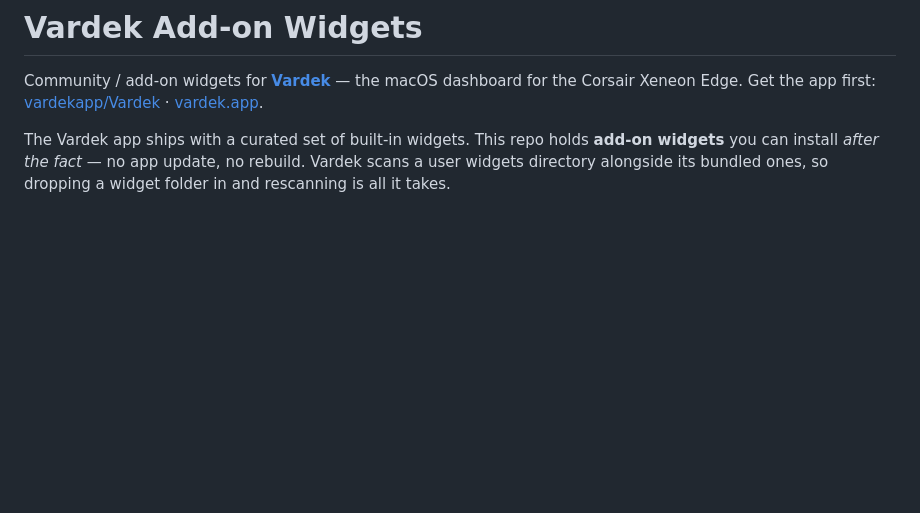
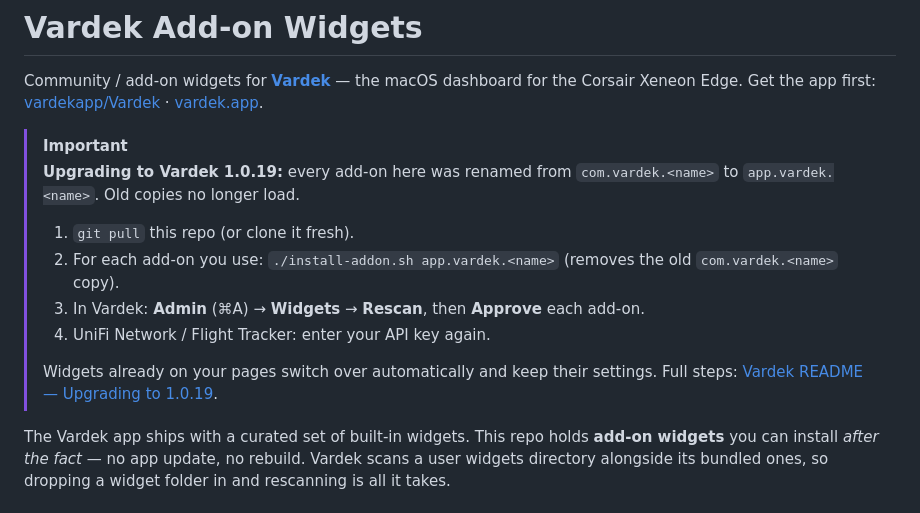
Before and after one commit to vardekapp/vardek-widgets, a Markdown page: README.md, the part around the change. Rendered like a GitHub page; blank space fills up the shorter version.

Commit message:
README: top-of-page 1.0.19 upgrade callout

```diff
--- a/README.md
+++ b/README.md
@@ -3,6 +3,19 @@
 Community / add-on widgets for **[Vardek](https://vardek.app)** — the macOS
 dashboard for the Corsair Xeneon Edge. Get the app first:
 [vardekapp/Vardek](https://github.com/vardekapp/Vardek) · [vardek.app](https://vardek.app).
+
+> [!IMPORTANT]
+> **Upgrading to Vardek 1.0.19:** every add-on here was renamed from
+> `com.vardek.<name>` to `app.vardek.<name>`. Old copies no longer load.
+>
+> 1. `git pull` this repo (or clone it fresh).
+> 2. For each add-on you use: `./install-addon.sh app.vardek.<name>`
+>    (removes the old `com.vardek.<name>` copy).
+> 3. In Vardek: **Admin** (⌘A) → **Widgets** → **Rescan**, then **Approve** each add-on.
+> 4. UniFi Network / Flight Tracker: enter your API key again.
+>
+> Widgets already on your pages switch over automatically and keep their settings.
+> Full steps: [Vardek README — Upgrading to 1.0.19](https://github.com/vardekapp/Vardek#upgrading-to-1019).
 
 The Vardek app ships with a curated set of built-in widgets. This repo holds
 **add-on widgets** you can install *after the fact* — no app update, no rebuild.
```
